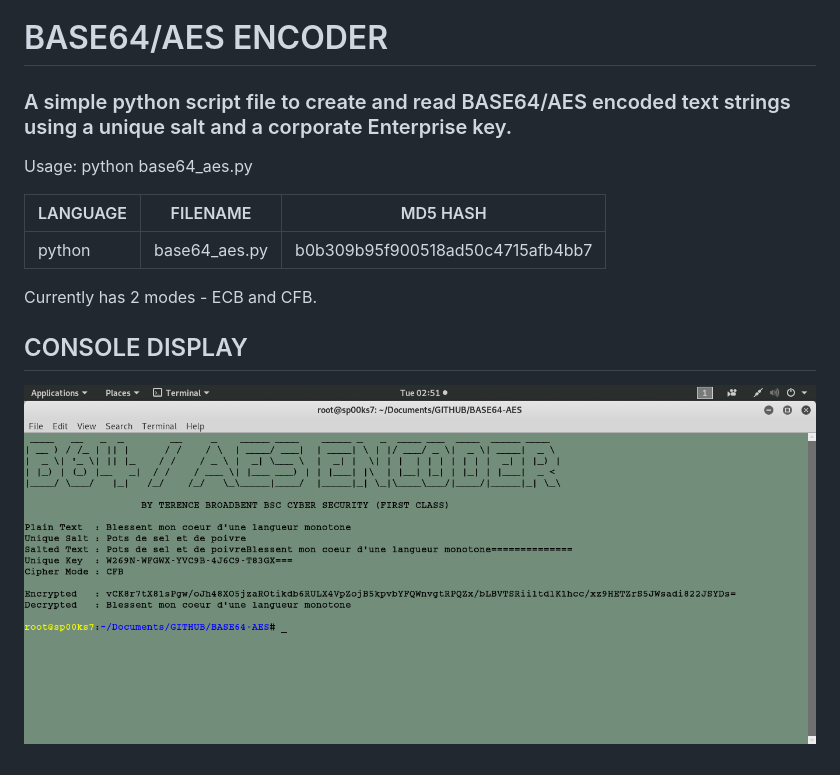
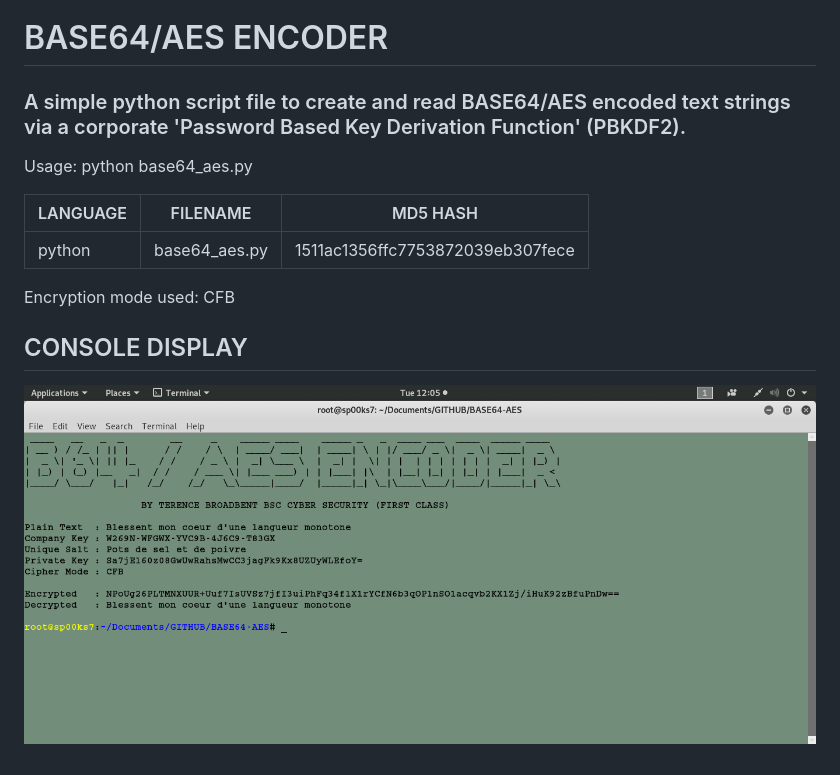
Before and after one commit to BroadbentT/BASE64-AES, a Markdown page: README.md, the part around the change. Rendered like a GitHub page; pictures changed too: picture1.png.

```diff
--- a/README.md
+++ b/README.md
@@ -1,13 +1,13 @@
 # BASE64/AES ENCODER
-### A simple python script file to create and read BASE64/AES encoded text strings using a unique salt and a corporate Enterprise key.
+### A simple python script file to create and read BASE64/AES encoded text strings via a corporate 'Password Based Key Derivation Function' (PBKDF2).
 
 Usage: python base64_aes.py
 
 | LANGUAGE | FILENAME      | MD5 HASH                         |
 |------    |------         | -------                          |
-| python   | base64_aes.py | b0b309b95f900518ad50c4715afb4bb7 |
+| python   | base64_aes.py | 1511ac1356ffc7753872039eb307fece |
 
-Currently has 2 modes - ECB and CFB.
+Encryption mode used: CFB
 
 ## CONSOLE DISPLAY
 ![Screenshot](picture1.png)
```
Also changed, not shown: 1 other file.
